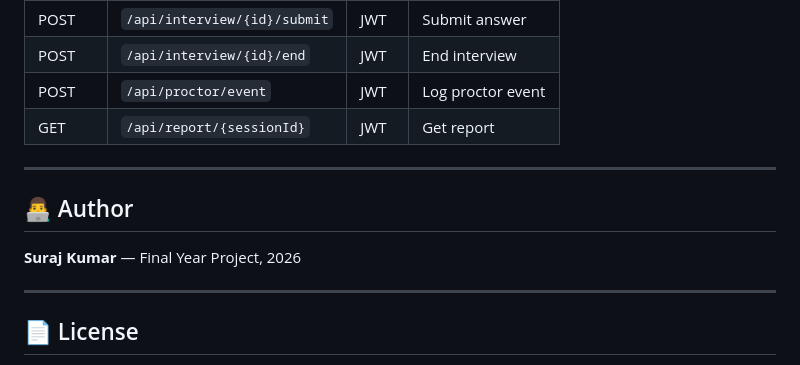
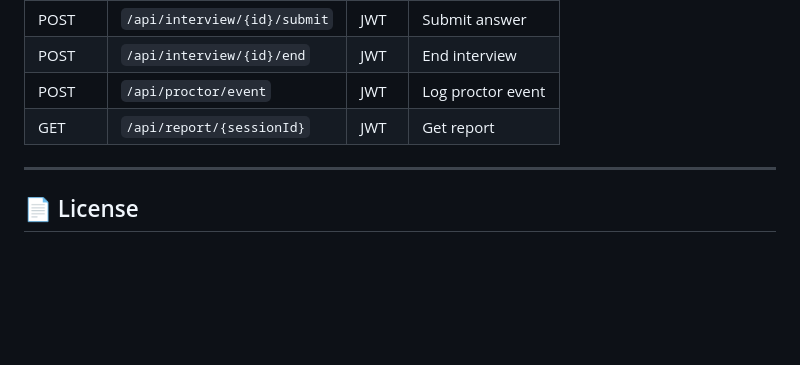
Before and after one commit to surajpal9440/Aiinterviewer, a Markdown page: README.md, the part around the change. Rendered like a GitHub page; blank space fills up the shorter version.

Commit message:
Delete author section from README
Removed author information from the README.

```diff
--- a/README.md
+++ b/README.md
@@ -124,11 +124,6 @@ mvn test
 | POST | `/api/proctor/event` | JWT | Log proctor event |
 | GET | `/api/report/{sessionId}` | JWT | Get report |
 
----
-
-## 👨‍💻 Author
-
-**Suraj Kumar** — Final Year Project, 2026
 
 ---
 
```
